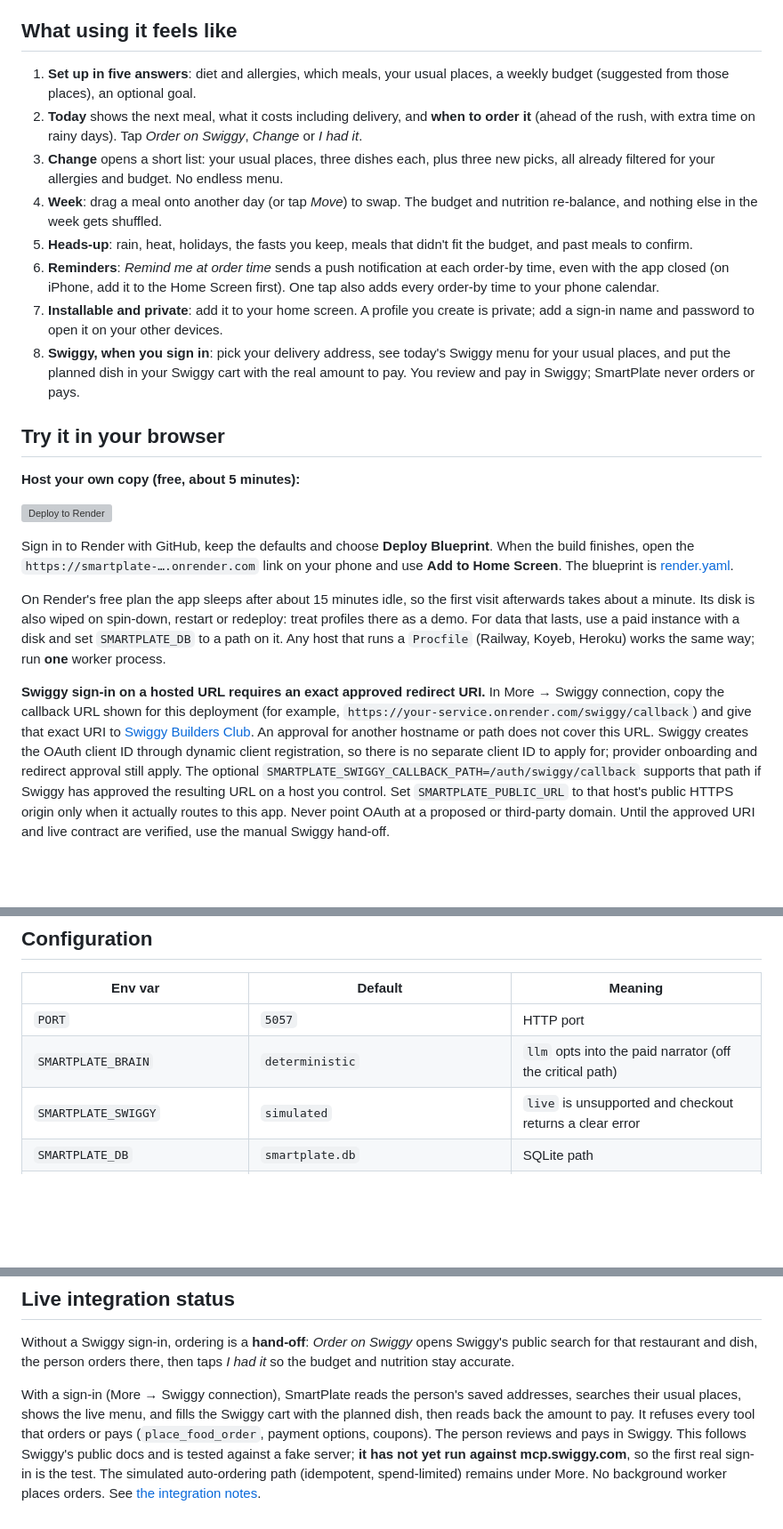
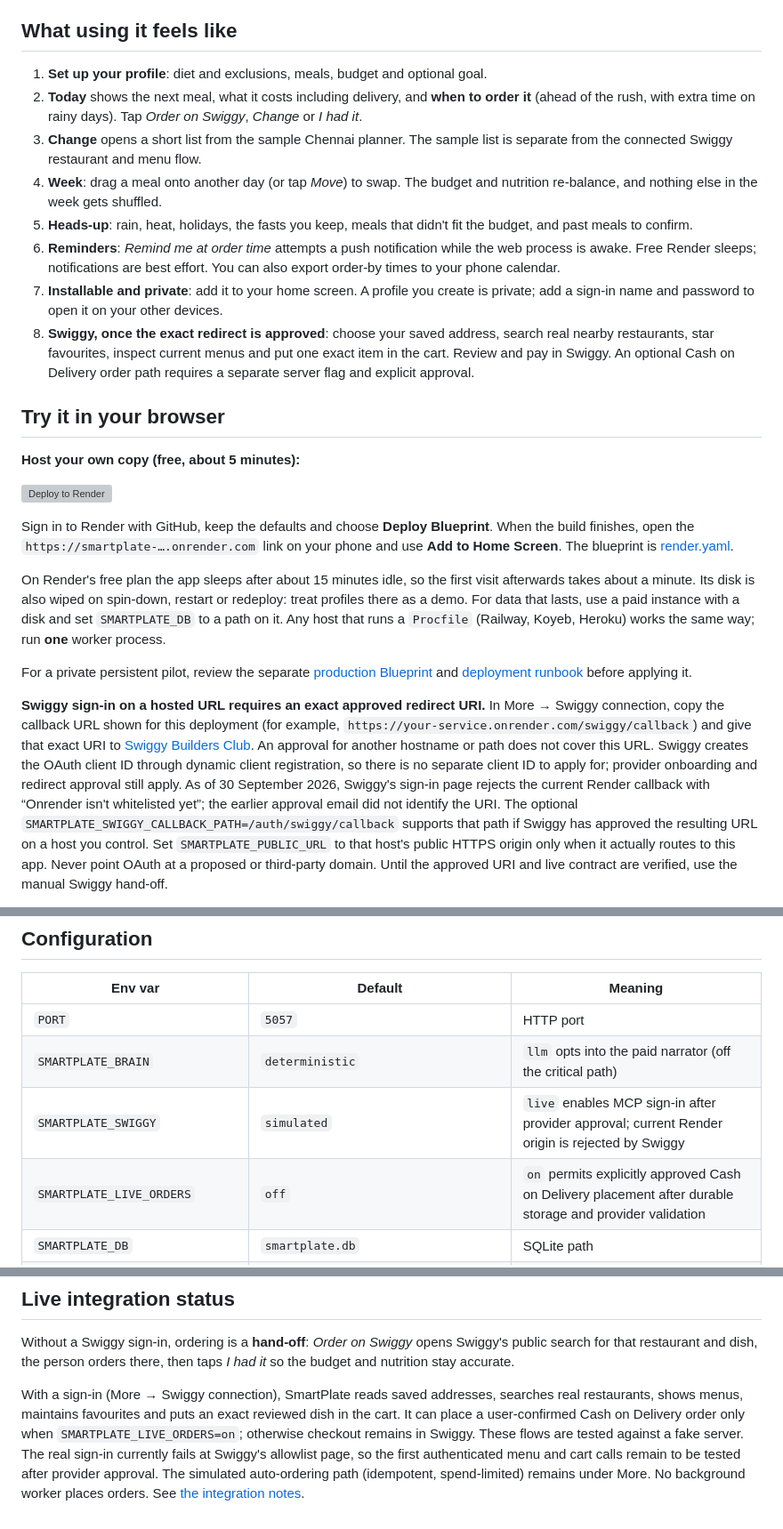
Before and after one commit to Hasen1506/Smartplate, a Markdown page: README.md, 3 parts joined by grey strips. Shown at 89% size. Rendered like a GitHub page; blank space fills up the shorter version; grey boxes are pictures that could not be loaded.

Commit message:
Align README with verified Swiggy status and production pilot

```diff
--- a/README.md
+++ b/README.md
@@ -22,25 +22,25 @@ worth building, connector or app, who pays, and how do we keep it simple?", see
 
 ## What using it feels like
 
-1. **Set up in five answers**: diet and allergies, which meals, your usual places,
-   a weekly budget (suggested from those places), an optional goal.
+1. **Set up your profile**: diet and exclusions, meals, budget and optional goal.
 2. **Today** shows the next meal, what it costs including delivery, and **when to
    order it** (ahead of the rush, with extra time on rainy days). Tap *Order on
    Swiggy*, *Change* or *I had it*.
-3. **Change** opens a short list: your usual places, three dishes each, plus three
-   new picks, all already filtered for your allergies and budget. No endless menu.
+3. **Change** opens a short list from the sample Chennai planner. The sample list
+   is separate from the connected Swiggy restaurant and menu flow.
 4. **Week**: drag a meal onto another day (or tap *Move*) to swap. The budget and
    nutrition re-balance, and nothing else in the week gets shuffled.
 5. **Heads-up**: rain, heat, holidays, the fasts you keep, meals that didn't fit
    the budget, and past meals to confirm.
-6. **Reminders**: *Remind me at order time* sends a push notification at each
-   order-by time, even with the app closed (on iPhone, add it to the Home Screen
-   first). One tap also adds every order-by time to your phone calendar.
+6. **Reminders**: *Remind me at order time* attempts a push notification while
+   the web process is awake. Free Render sleeps; notifications are best effort.
+   You can also export order-by times to your phone calendar.
 7. **Installable and private**: add it to your home screen. A profile you create
    is private; add a sign-in name and password to open it on your other devices.
-8. **Swiggy, when you sign in**: pick your delivery address, see today's Swiggy menu
-   for your usual places, and put the planned dish in your Swiggy cart with the real
-   amount to pay. You review and pay in Swiggy; SmartPlate never orders or pays.
+8. **Swiggy, once the exact redirect is approved**: choose your saved address,
+   search real nearby restaurants, star favourites, inspect current menus and put
+   one exact item in the cart. Review and pay in Swiggy. An optional Cash on
+   Delivery order path requires a separate server flag and explicit approval.
 
 ## Try it in your browser
 
@@ -58,6 +58,9 @@ treat profiles there as a demo. For data that lasts, use a paid instance with a
 and set `SMARTPLATE_DB` to a path on it. Any host that runs a `Procfile` (Railway,
 Koyeb, Heroku) works the same way; run **one** worker process.
 
+For a private persistent pilot, review the separate [production Blueprint](render.production.yaml)
+and [deployment runbook](docs/production-deployment.md) before applying it.
+
 **Swiggy sign-in on a hosted URL requires an exact approved redirect URI.** In
 More → Swiggy connection, copy the callback URL shown for this deployment (for
 example, `https://your-service.onrender.com/swiggy/callback`) and give that exact
@@ -65,7 +68,9 @@ URI to [Swiggy Builders Club](https://mcp.swiggy.com/builders/docs/operate/acces
 An approval for another hostname or path does not cover this URL. Swiggy creates
 the OAuth client ID through dynamic client registration, so there is no separate
 client ID to apply for; provider onboarding and redirect approval still apply.
-The optional `SMARTPLATE_SWIGGY_CALLBACK_PATH=/auth/swiggy/callback` supports that
+As of 30 September 2026, Swiggy's sign-in page rejects the current Render callback
+with “Onrender isn't whitelisted yet”; the earlier approval email did not identify
+the URI. The optional `SMARTPLATE_SWIGGY_CALLBACK_PATH=/auth/swiggy/callback` supports that
 path if Swiggy has approved the resulting URL on a host you control. Set
 `SMARTPLATE_PUBLIC_URL` to that host's public HTTPS origin only when it actually
 routes to this app. Never point OAuth at a proposed or third-party domain. Until
@@ -143,7 +148,8 @@ instead of silently ordered.
 |---|---|---|
 | `PORT` | `5057` | HTTP port |
 | `SMARTPLATE_BRAIN` | `deterministic` | `llm` opts into the paid narrator (off the critical path) |
-| `SMARTPLATE_SWIGGY` | `simulated` | `live` is unsupported and checkout returns a clear error |
+| `SMARTPLATE_SWIGGY` | `simulated` | `live` enables MCP sign-in after provider approval; current Render origin is rejected by Swiggy |
+| `SMARTPLATE_LIVE_ORDERS` | `off` | `on` permits explicitly approved Cash on Delivery placement after durable storage and provider validation |
 | `SMARTPLATE_DB` | `smartplate.db` | SQLite path |
 | `SMARTPLATE_WEATHER` | `live` | `live` = Open-Meteo forecast (cached, falls back to the sample feed offline); `simulated` = sample feed only |
 | `SMARTPLATE_SOLVER_GAP` | `0.001` | Relative optimality gap for the weekly MILP |
@@ -164,11 +170,12 @@ Without a Swiggy sign-in, ordering is a **hand-off**: *Order on Swiggy* opens Sw
 public search for that restaurant and dish, the person orders there, then taps *I had
 it* so the budget and nutrition stay accurate.
 
-With a sign-in (More → Swiggy connection), SmartPlate reads the person's saved
-addresses, searches their usual places, shows the live menu, and fills the Swiggy cart
-with the planned dish, then reads back the amount to pay. It refuses every tool that
-orders or pays (`place_food_order`, payment options, coupons). The person reviews and
-pays in Swiggy. This follows Swiggy's public docs and is tested against a fake server;
-**it has not yet run against mcp.swiggy.com**, so the first real sign-in is the test.
+With a sign-in (More → Swiggy connection), SmartPlate reads saved addresses,
+searches real restaurants, shows menus, maintains favourites and puts an exact
+reviewed dish in the cart. It can place a user-confirmed Cash on Delivery order
+only when `SMARTPLATE_LIVE_ORDERS=on`; otherwise checkout remains in Swiggy.
+These flows are tested against a fake server. The real sign-in currently fails
+at Swiggy's allowlist page, so the first authenticated menu and cart calls remain
+to be tested after provider approval.
 The simulated auto-ordering path (idempotent, spend-limited) remains under More. No
 background worker places orders. See [the integration notes](docs/vendor/swiggy/README.md).
```
